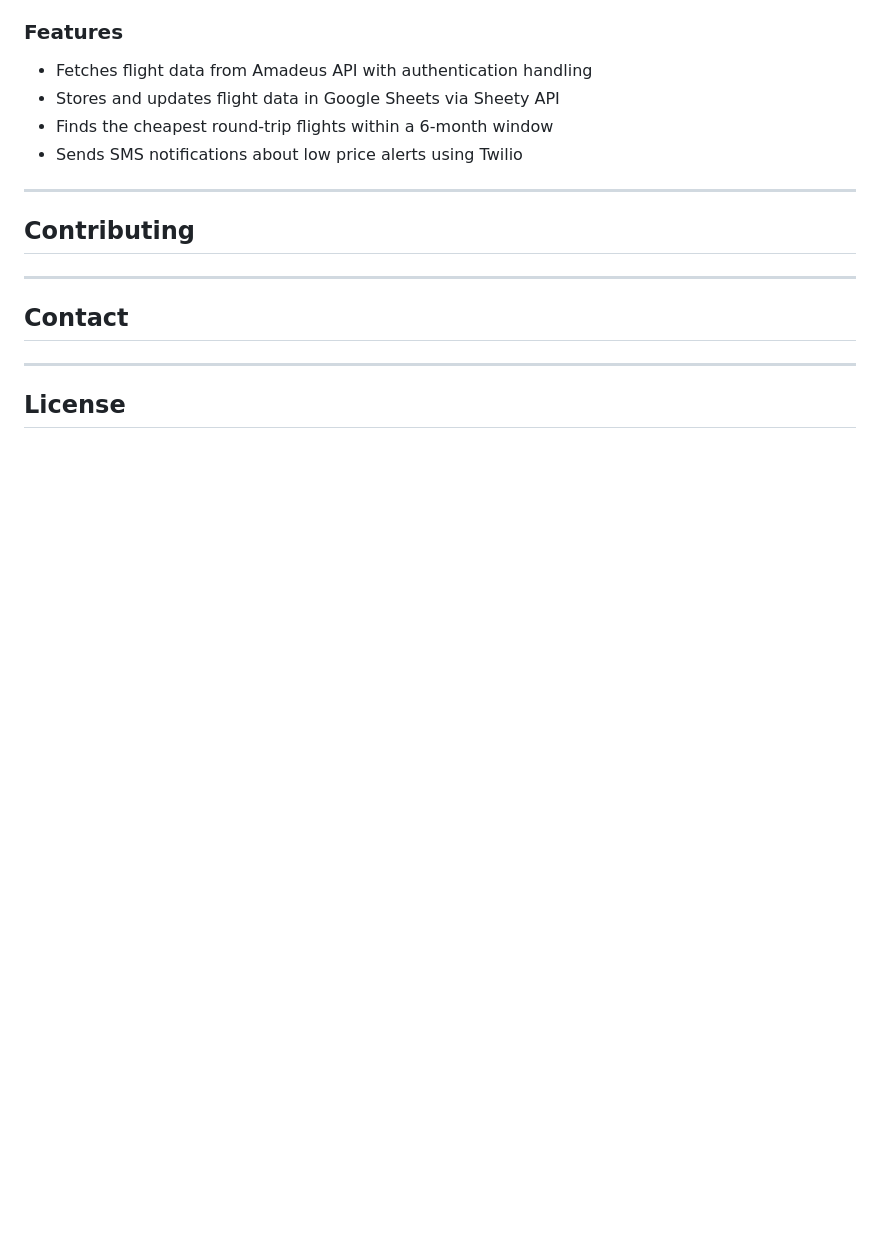
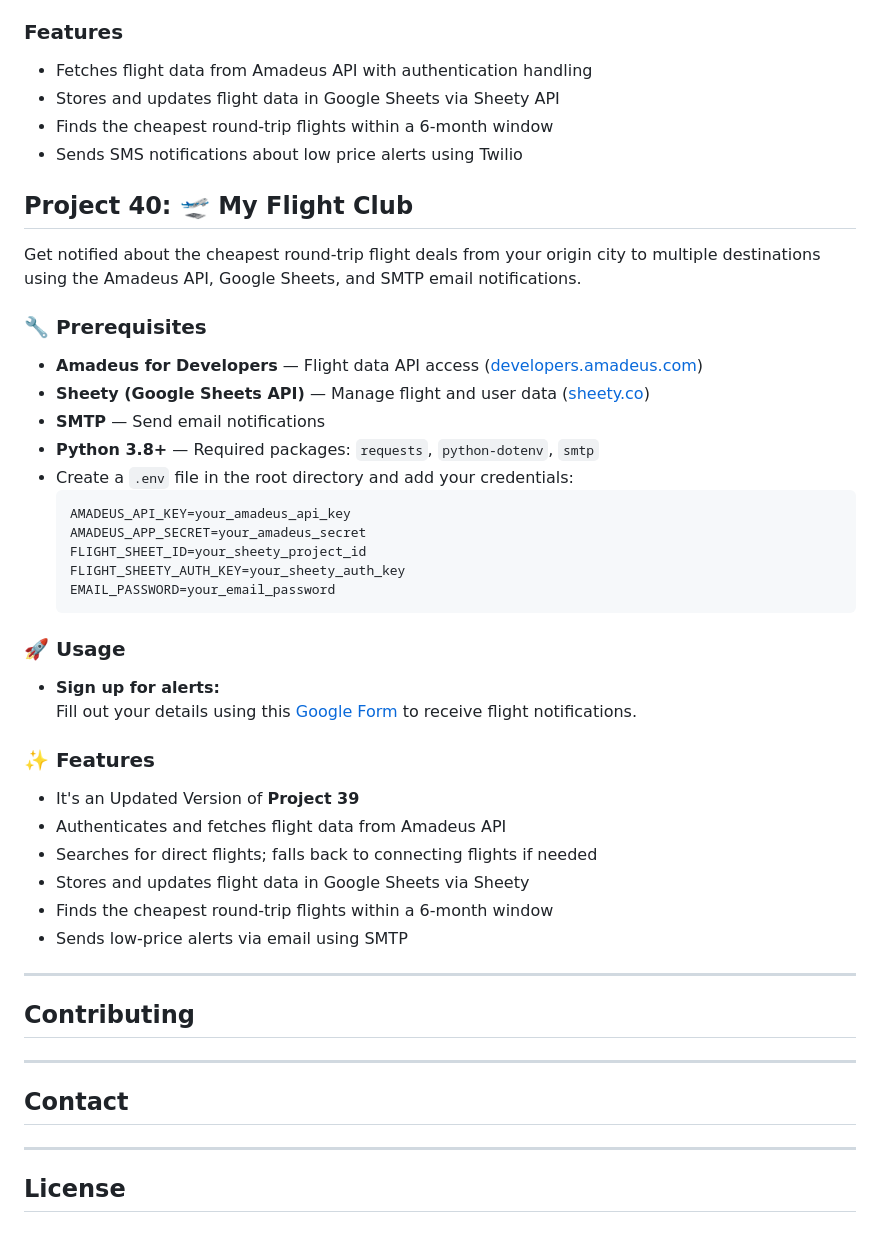
Before and after one commit to VED-PRAKA5H/Project-day, a Markdown page: README.md, the part around the change. Rendered like a GitHub page; blank space fills up the shorter version.

Commit message:
updated readme.md for project 40

````diff
--- a/README.md
+++ b/README.md
@@ -280,6 +280,36 @@ Track and get notified about the cheapest flight deals from your origin city to
 - Sends SMS notifications about low price alerts using Twilio
 
 
+## Project 40: 🛫 My Flight Club
+Get notified about the cheapest round-trip flight deals from your origin city to multiple destinations using the Amadeus API, Google Sheets, and SMTP email notifications.
+
+### 🔧 Prerequisites
+- **Amadeus for Developers** — Flight data API access ([developers.amadeus.com](https://developers.amadeus.com))
+- **Sheety (Google Sheets API)** — Manage flight and user data ([sheety.co](https://sheety.co))
+- **SMTP** — Send email notifications
+- **Python 3.8+** — Required packages: `requests`, `python-dotenv`, `smtp`
+- Create a `.env` file in the root directory and add your credentials:
+   ```env
+   AMADEUS_API_KEY=your_amadeus_api_key
+   AMADEUS_APP_SECRET=your_amadeus_secret
+   FLIGHT_SHEET_ID=your_sheety_project_id
+   FLIGHT_SHEETY_AUTH_KEY=your_sheety_auth_key
+  EMAIL_PASSWORD=your_email_password
+   ```
+
+### 🚀 Usage
+- **Sign up for alerts:**
+  Fill out your details using this [Google Form](https://forms.gle/fvJ5BRawd7EXPnED8) to receive flight notifications.
+
+### ✨ Features
+- It's an Updated Version of **Project 39**
+- Authenticates and fetches flight data from Amadeus API
+- Searches for direct flights; falls back to connecting flights if needed
+- Stores and updates flight data in Google Sheets via Sheety
+- Finds the cheapest round-trip flights within a 6-month window
+- Sends low-price alerts via email using SMTP
+
+
 
 ---
 ## Contributing
````
